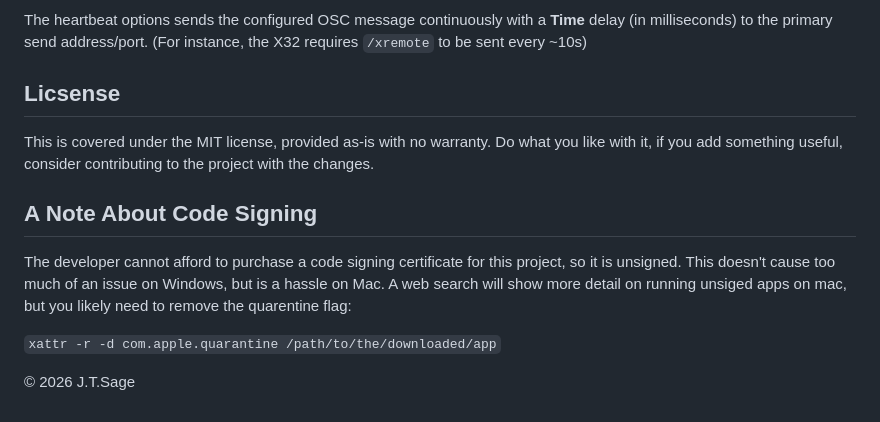
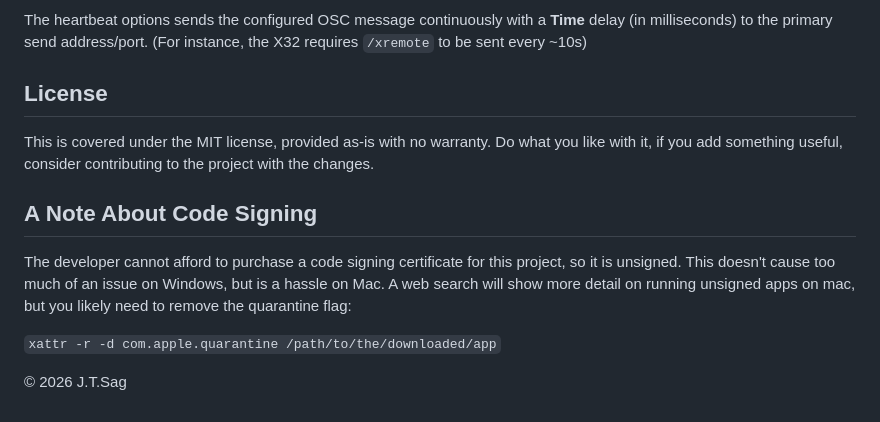
Before and after one commit to jtsage/osc-proxy-spy, a Markdown page: README.md, the part around the change. GitHub-like rendering.

Commit message:
spelling.

```diff
--- a/README.md
+++ b/README.md
@@ -69,14 +69,14 @@ Zero or more IP/port combinations to forward all received traffic to.  Data is s
 
 The heartbeat options sends the configured OSC message continuously with a __Time__ delay (in milliseconds) to the primary send address/port. (For instance, the X32 requires `/xremote` to be sent every ~10s)
 
-## Licsense
+## License
 
 This is covered under the MIT license, provided as-is with no warranty. Do what you like with it, if you add something useful, consider contributing to the project with the changes.
 
 ## A Note About Code Signing
 
-The developer cannot afford to purchase a code signing certificate for this project, so it is unsigned.  This doesn't cause too much of an issue on Windows, but is a hassle on Mac.  A web search will show more detail on running unsiged apps on mac, but you likely need to remove the quarentine flag:
+The developer cannot afford to purchase a code signing certificate for this project, so it is unsigned.  This doesn't cause too much of an issue on Windows, but is a hassle on Mac.  A web search will show more detail on running unsigned apps on mac, but you likely need to remove the quarantine flag:
 
 `xattr -r -d com.apple.quarantine /path/to/the/downloaded/app`
 
-&copy; 2026 J.T.Sage
+&copy; 2026 J.T.Sag
```
